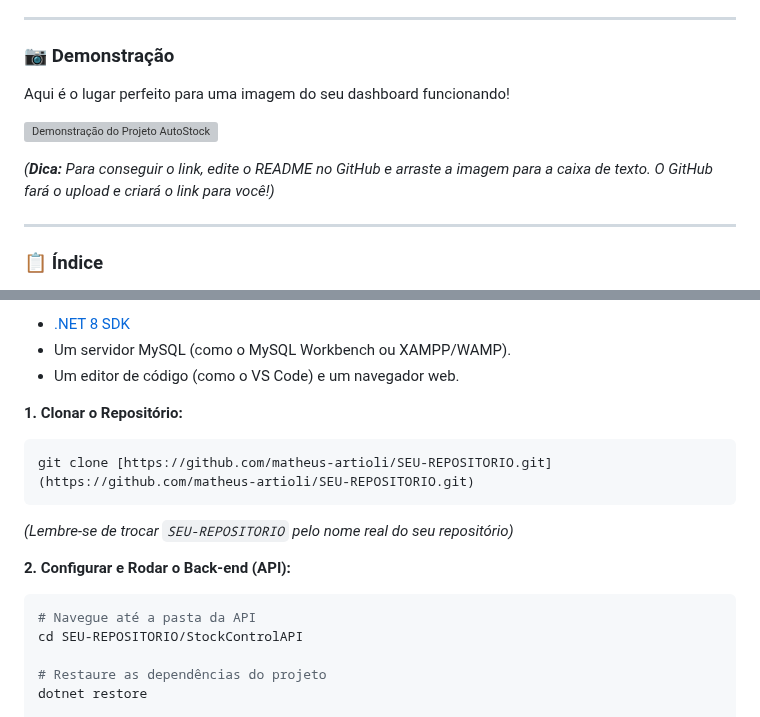
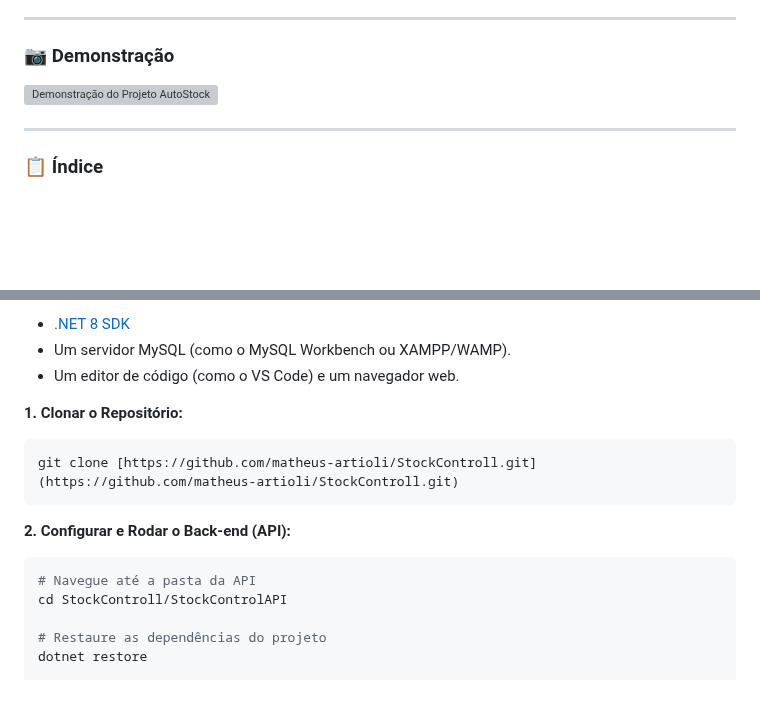
Before and after one commit to matheus-artioli/StockControll, a Markdown page: README.md, 2 parts joined by grey strips. Drawn GitHub-style; blank space fills up the shorter version; grey boxes are pictures that could not be loaded.

Commit message:
Revise README with correct repository links
Updated repository links and removed unnecessary image placeholder.

````diff
--- a/README.md
+++ b/README.md
@@ -8,11 +8,7 @@ Um sistema full-stack de controle de estoque desenvolvido como projeto para a ma
 
 ### 📷 Demonstração
 
-Aqui é o lugar perfeito para uma imagem do seu dashboard funcionando!
-
 ![Demonstração do Projeto AutoStock](./assets/demonstracao/Animação.gif)
-
-*(**Dica:** Para conseguir o link, edite o README no GitHub e arraste a imagem para a caixa de texto. O GitHub fará o upload e criará o link para você!)*
 
 ---
 
@@ -89,14 +85,13 @@ Siga os passos abaixo para rodar a aplicação localmente.
 
 **1. Clonar o Repositório:**
 ```bash
-git clone [https://github.com/matheus-artioli/SEU-REPOSITORIO.git](https://github.com/matheus-artioli/SEU-REPOSITORIO.git)
+git clone [https://github.com/matheus-artioli/StockControll.git](https://github.com/matheus-artioli/StockControll.git)
 ```
-*(Lembre-se de trocar `SEU-REPOSITORIO` pelo nome real do seu repositório)*
 
 **2. Configurar e Rodar o Back-end (API):**
 ```bash
 # Navegue até a pasta da API
-cd SEU-REPOSITORIO/StockControlAPI
+cd StockControll/StockControlAPI
 
 # Restaure as dependências do projeto
 dotnet restore
````
